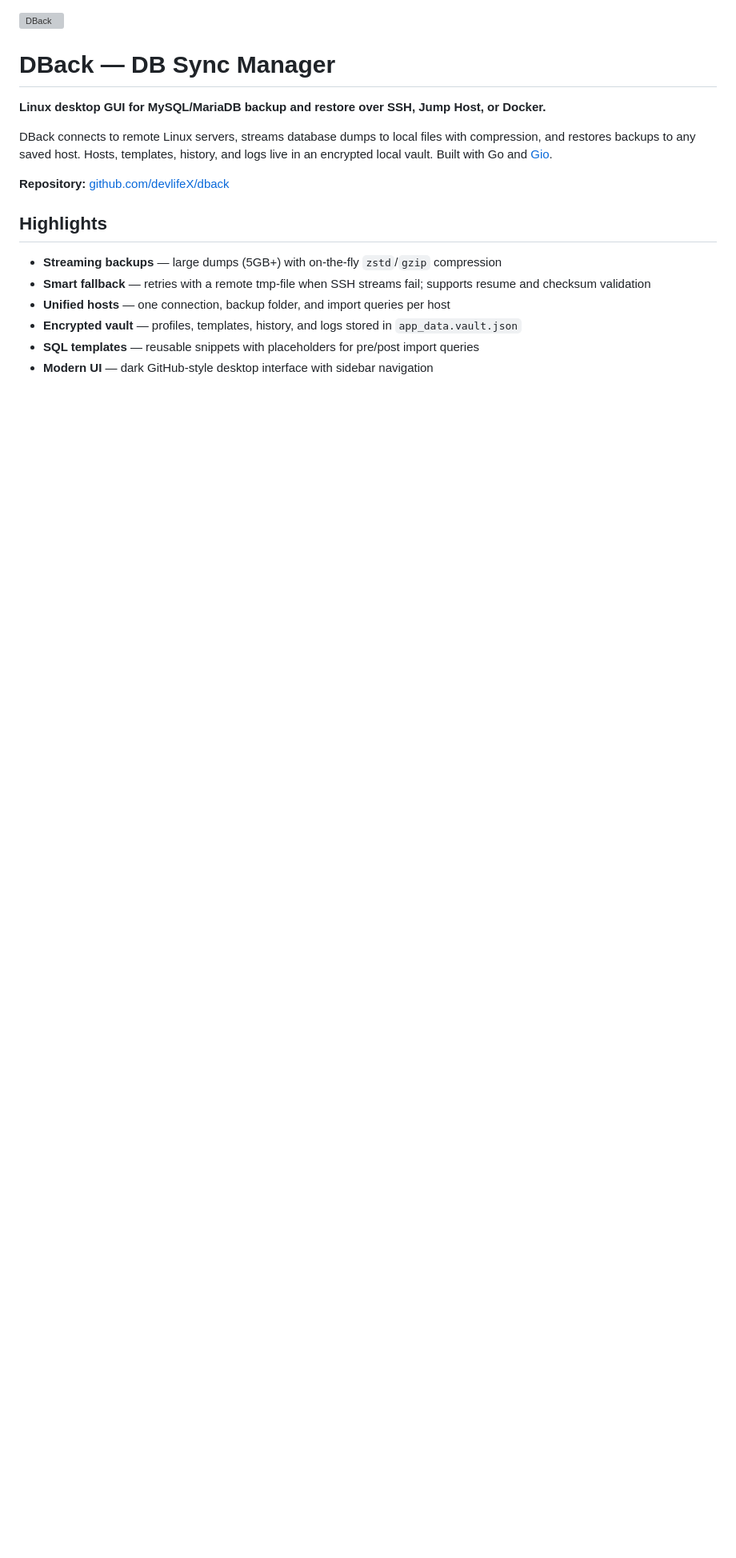
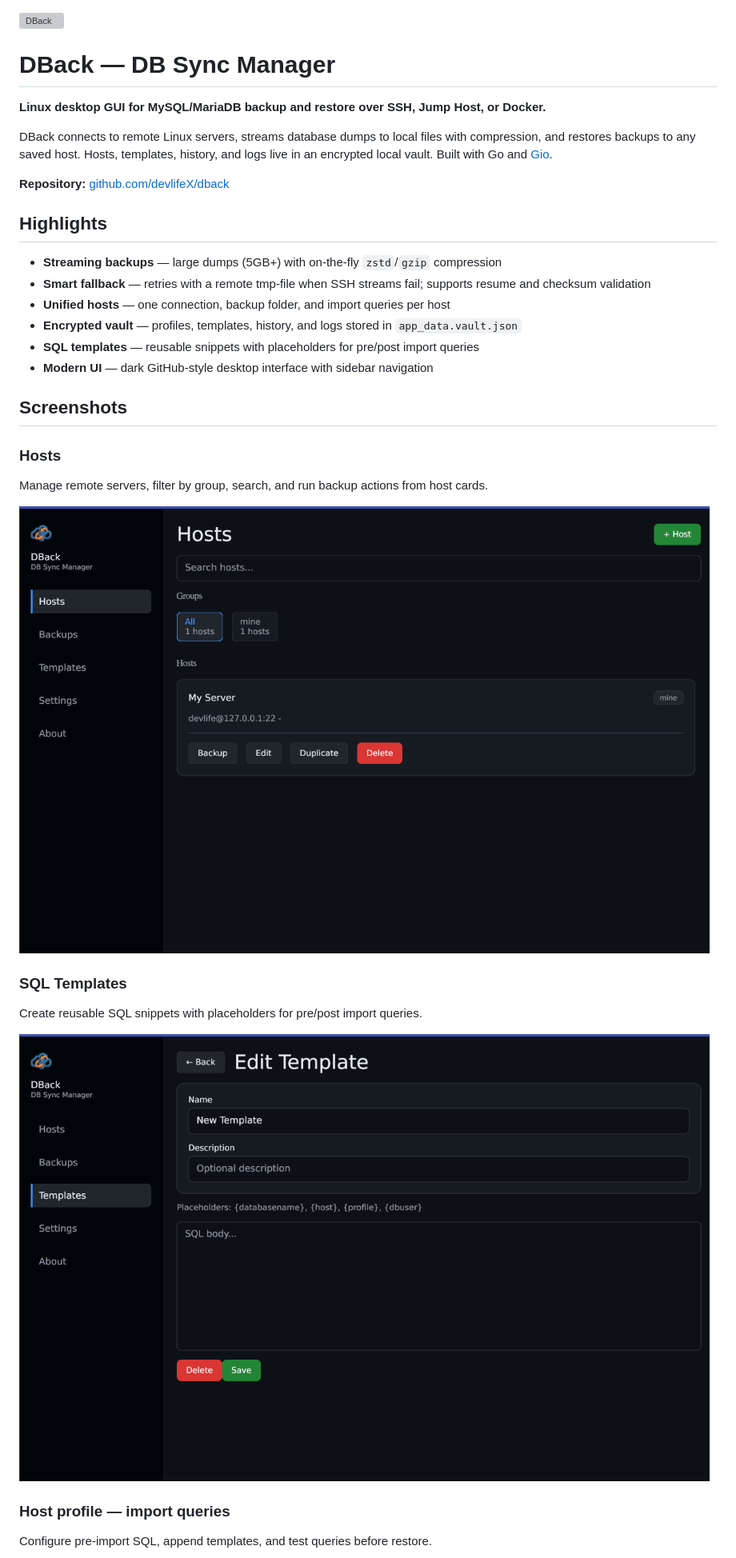
Before and after one commit to devlifeX/dback, a Markdown page: README.md, the part around the change printed below. Shown: that part at 80% size. GitHub-like rendering; pictures changed too: screenshot/1.png (added), screenshot/2.png (added); blank space fills up the shorter version; grey boxes are pictures that could not be loaded.

Commit message:
docs(README): add screenshots to enhance visual understanding of features
- Include screenshots for Hosts management, SQL templates, and Host profile import queries to provide users with a clearer visual representation of the application.
- Improve the README structure by adding a dedicated section for screenshots, enhancing user onboarding and engagement.

```diff
--- a/README.md
+++ b/README.md
@@ -16,3 +16,19 @@ DBack connects to remote Linux servers, streams database dumps to local files wi
 - **Encrypted vault** — profiles, templates, history, and logs stored in `app_data.vault.json`
 - **SQL templates** — reusable snippets with placeholders for pre/post import queries
 - **Modern UI** — dark GitHub-style desktop interface with sidebar navigation
+
+## Screenshots
+
+### Hosts
+Manage remote servers, filter by group, search, and run backup actions from host cards.
+
+![Hosts screen](screenshot/1.png)
+
+### SQL Templates
+Create reusable SQL snippets with placeholders for pre/post import queries.
+
+![SQL template editor](screenshot/2.png)
+
+### Host profile — import queries
+Configure pre-import SQL, append templates, and test queries before restore.
+
```
Also changed, not shown: other parts of README.md (+1 -0 lines), screenshot/3.png (added).
